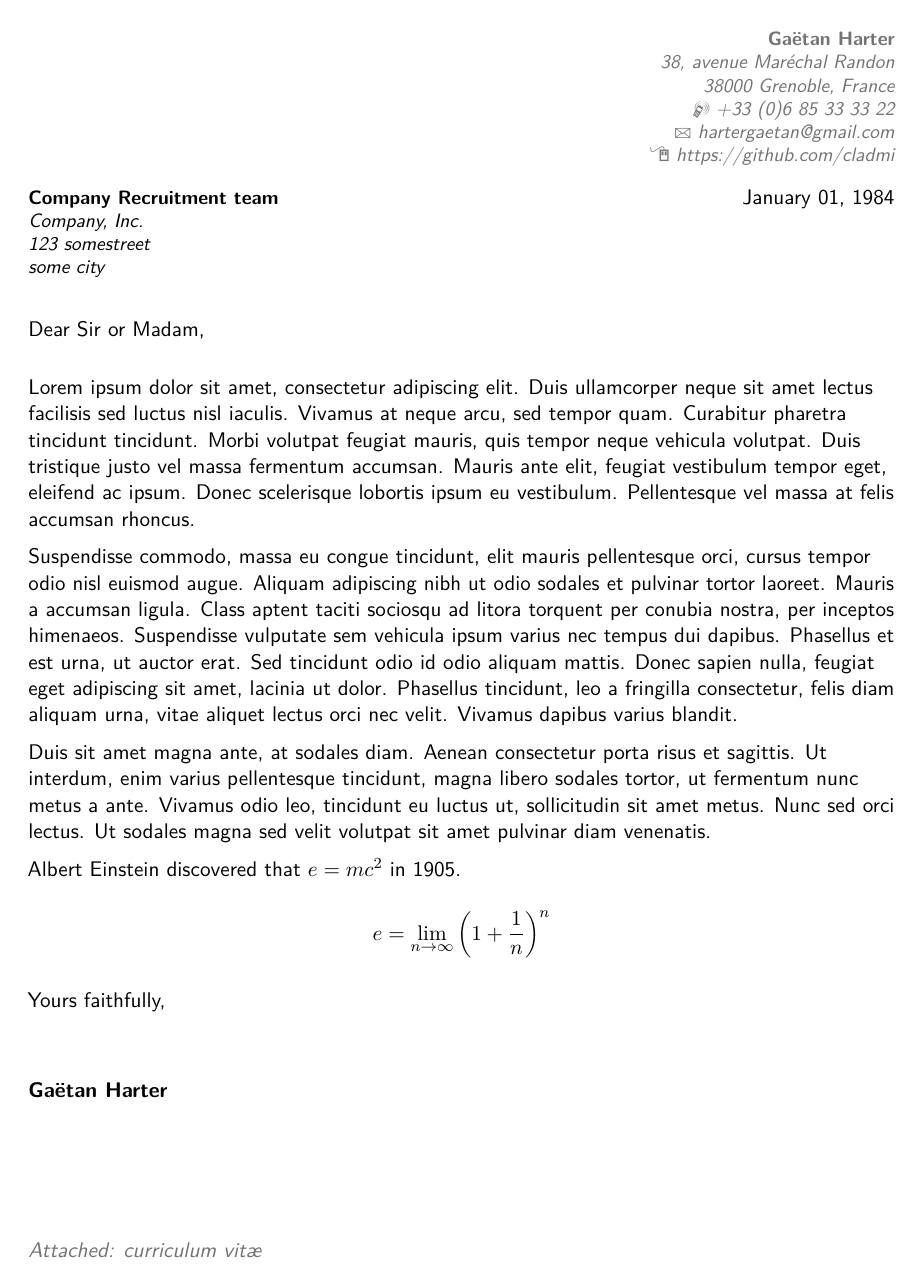
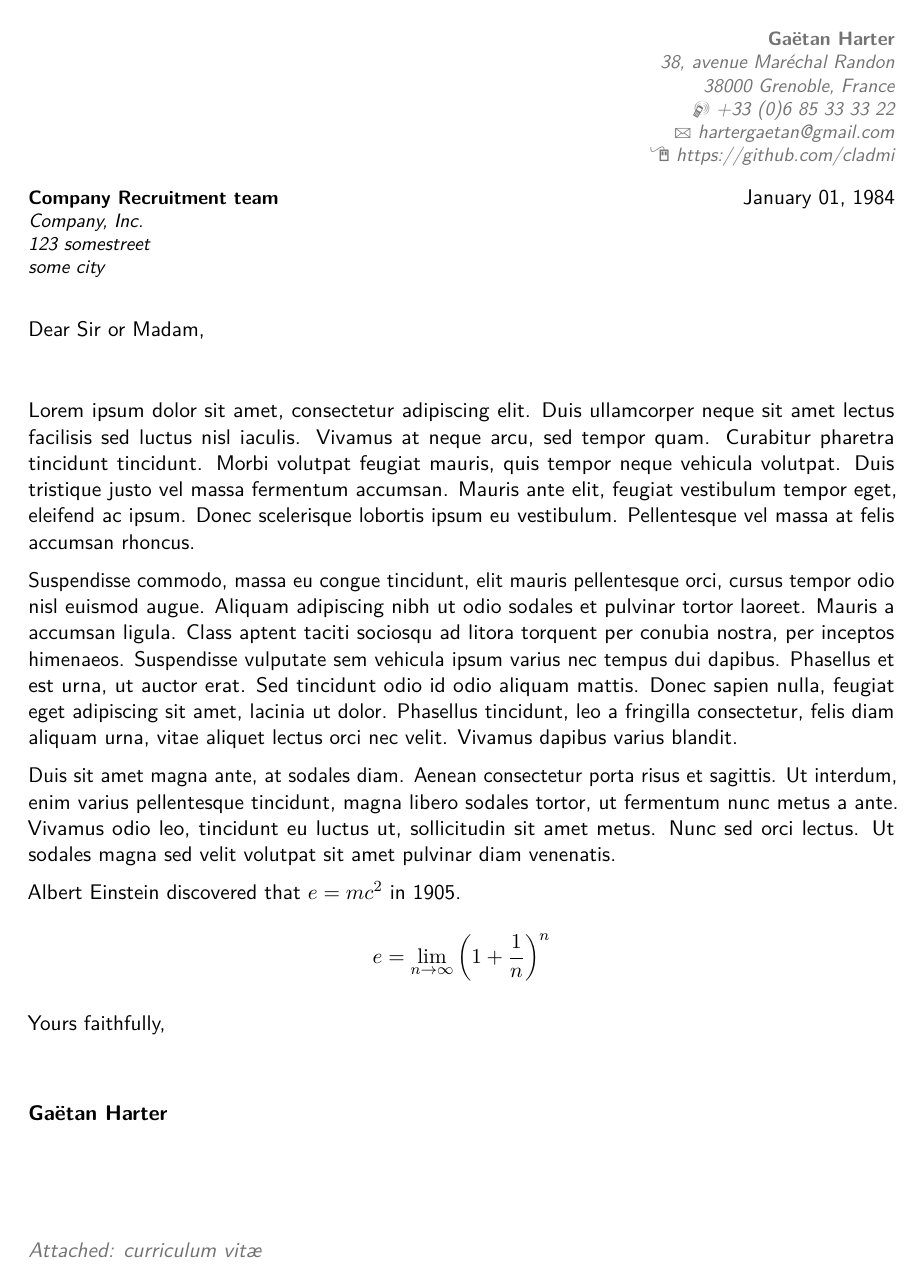
Before and after one commit to cladmi/CV, a LaTeX CV (cover_letter/cover_letter.tex): the whole page. Compiled offline with pdfLaTeX.

Commit message:
Justify text

```diff
--- a/cover_letter/cover_letter.tex
+++ b/cover_letter/cover_letter.tex
@@ -7,6 +7,7 @@
 
 
 \documentclass[11pt,a4paper,sans]{moderncv}        % possible options include font size ('10pt', '11pt' and '12pt'), paper size ('a4paper', 'letterpaper', 'a5paper', 'legalpaper', 'executivepaper' and 'landscape') and font family ('sans' and 'roman')
+\usepackage[document]{ragged2e}
 
 % moderncv themes
 \moderncvstyle{classic}                            % style options are 'casual' (default), 'classic', 'oldstyle' and 'banking'
@@ -52,6 +53,7 @@
 \closing{Yours faithfully,}
 \enclosure[Attached]{curriculum vit\ae{}}          % use an optional argument to use a string other than "Enclosure", or redefine \enclname
 \makelettertitle
+\justify
 
 Lorem ipsum dolor sit amet, consectetur adipiscing elit. Duis ullamcorper neque sit amet lectus facilisis sed luctus nisl iaculis. Vivamus at neque arcu, sed tempor quam. Curabitur pharetra tincidunt tincidunt. Morbi volutpat feugiat mauris, quis tempor neque vehicula volutpat. Duis tristique justo vel massa fermentum accumsan. Mauris ante elit, feugiat vestibulum tempor eget, eleifend ac ipsum. Donec scelerisque lobortis ipsum eu vestibulum. Pellentesque vel massa at felis accumsan rhoncus.
 
```
